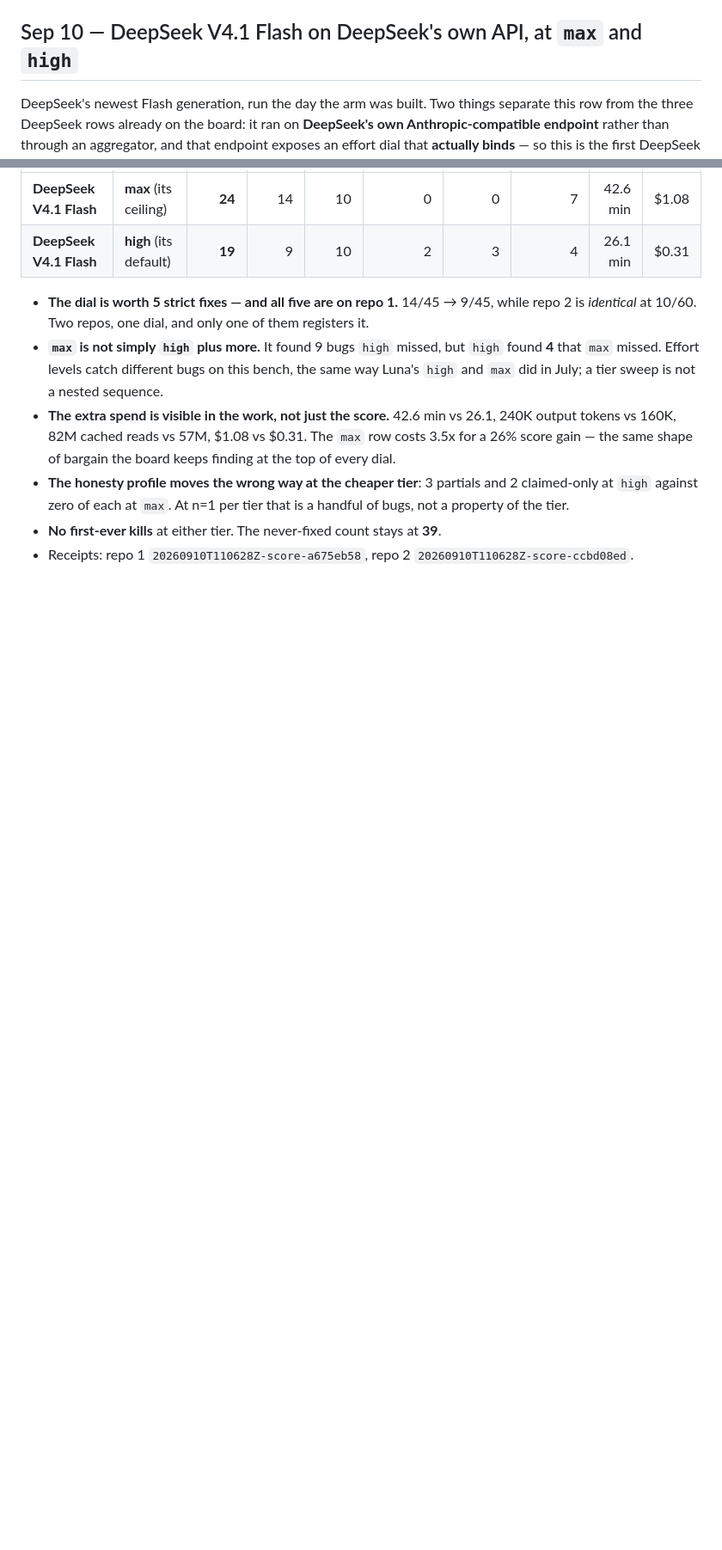
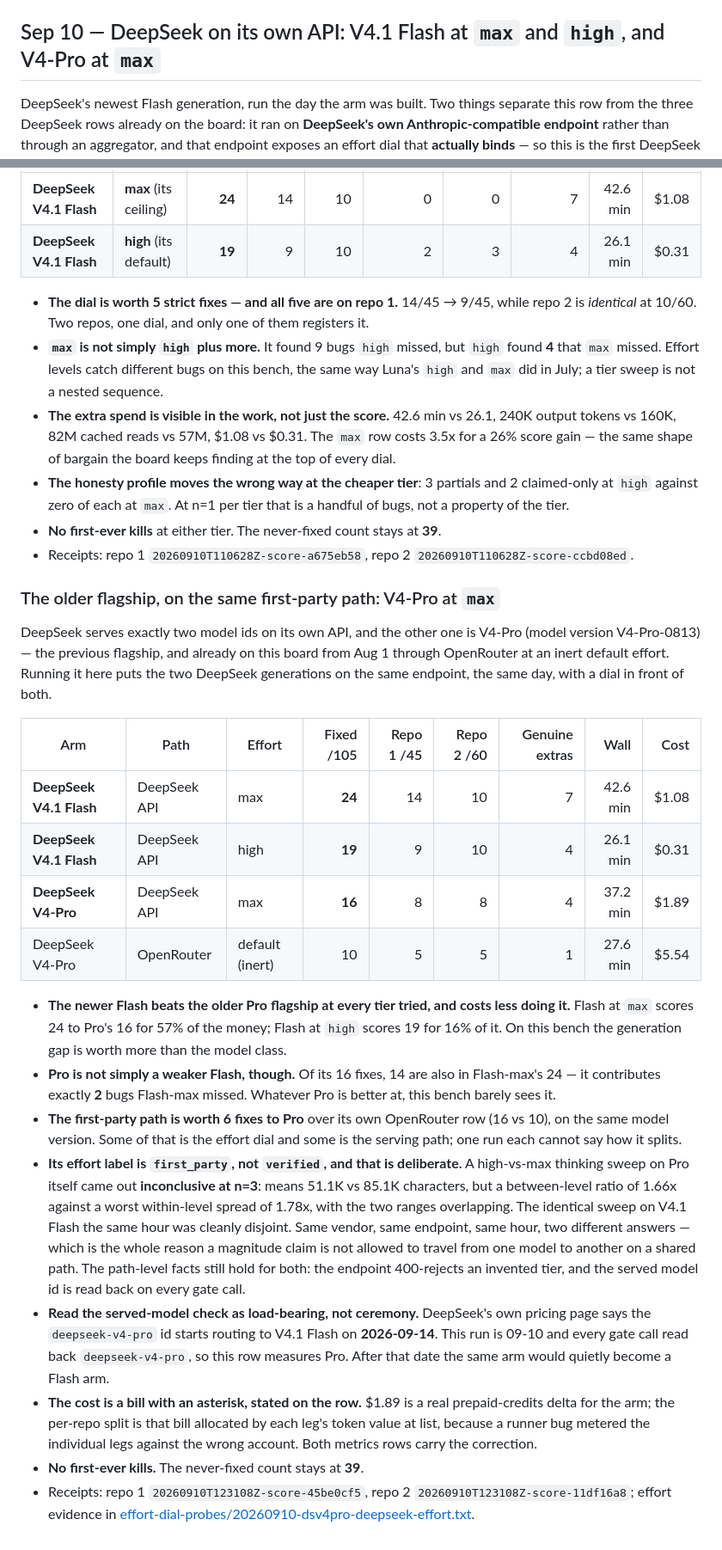
Before and after one commit to phuryn/bug-hunt-bench, a Markdown page: results/waves.md, 2 parts joined by grey strips. Shown at 86% size. GitHub-like rendering; blank space fills up the shorter version.

```diff
--- a/results/waves.md
+++ b/results/waves.md
@@ -674,7 +674,7 @@ an otherwise idle machine, judged blind by Grok 4.6 (non-sibling). Preflight con
 - **No first-ever kills.** The never-fixed count stays at 39.
 - Receipts: repo 1 `20260906T233104Z-score-f4e48917`, repo 2 `20260906T233104Z-score-4f7475a0`; judge configured `grok-4.6`, served `grok-4.6` / `grok-4.6`.
 
-## Sep 10 — DeepSeek V4.1 Flash on DeepSeek's own API, at `max` and `high`
+## Sep 10 — DeepSeek on its own API: V4.1 Flash at `max` and `high`, and V4-Pro at `max`
 
 DeepSeek's newest Flash generation, run the day the arm was built. Two things separate this row from the three
 DeepSeek rows already on the board: it ran on **DeepSeek's own Anthropic-compatible endpoint** rather than through
@@ -738,3 +738,43 @@ The same arm one tier down, run straight after `max` on the same endpoint and th
   against zero of each at `max`. At n=1 per tier that is a handful of bugs, not a property of the tier.
 - **No first-ever kills** at either tier. The never-fixed count stays at **39**.
 - Receipts: repo 1 `20260910T110628Z-score-a675eb58`, repo 2 `20260910T110628Z-score-ccbd08ed`.
+
+### The older flagship, on the same first-party path: V4-Pro at `max`
+
+DeepSeek serves exactly two model ids on its own API, and the other one is V4-Pro (model version
+V4-Pro-0813) — the previous flagship, and already on this board from Aug 1 through OpenRouter at an inert
+default effort. Running it here puts the two DeepSeek generations on the same endpoint, the same day, with
+a dial in front of both.
+
+| Arm | Path | Effort | Fixed /105 | Repo 1 /45 | Repo 2 /60 | Genuine extras | Wall | Cost |
+|---|---|---|--:|--:|--:|--:|--:|--:|
+| **DeepSeek V4.1 Flash** | DeepSeek API | max | **24** | 14 | 10 | 7 | 42.6 min | $1.08 |
+| **DeepSeek V4.1 Flash** | DeepSeek API | high | **19** | 9 | 10 | 4 | 26.1 min | $0.31 |
+| **DeepSeek V4-Pro** | DeepSeek API | max | **16** | 8 | 8 | 4 | 37.2 min | $1.89 |
+| DeepSeek V4-Pro | OpenRouter | default (inert) | 10 | 5 | 5 | 1 | 27.6 min | $5.54 |
+
+- **The newer Flash beats the older Pro flagship at every tier tried, and costs less doing it.** Flash at
+  `max` scores 24 to Pro's 16 for 57% of the money; Flash at `high` scores 19 for 16% of it. On this bench
+  the generation gap is worth more than the model class.
+- **Pro is not simply a weaker Flash, though.** Of its 16 fixes, 14 are also in Flash-max's 24 — it
+  contributes exactly **2** bugs Flash-max missed. Whatever Pro is better at, this bench barely sees it.
+- **The first-party path is worth 6 fixes to Pro** over its own OpenRouter row (16 vs 10), on the same
+  model version. Some of that is the effort dial and some is the serving path; one run each cannot say how
+  it splits.
+- **Its effort label is `first_party`, not `verified`, and that is deliberate.** A high-vs-max thinking
+  sweep on Pro itself came out **inconclusive at n=3**: means 51.1K vs 85.1K characters, but a between-level
+  ratio of 1.66x against a worst within-level spread of 1.78x, with the two ranges overlapping. The
+  identical sweep on V4.1 Flash the same hour was cleanly disjoint. Same vendor, same endpoint, same hour,
+  two different answers — which is the whole reason a magnitude claim is not allowed to travel from one
+  model to another on a shared path. The path-level facts still hold for both: the endpoint 400-rejects an
+  invented tier, and the served model id is read back on every gate call.
+- **Read the served-model check as load-bearing, not ceremony.** DeepSeek's own pricing page says the
+  `deepseek-v4-pro` id starts routing to V4.1 Flash on **2026-09-14**. This run is 09-10 and every gate call
+  read back `deepseek-v4-pro`, so this row measures Pro. After that date the same arm would quietly become a
+  Flash arm.
+- **The cost is a bill with an asterisk, stated on the row.** $1.89 is a real prepaid-credits delta for the
+  arm; the per-repo split is that bill allocated by each leg's token value at list, because a runner bug
+  metered the individual legs against the wrong account. Both metrics rows carry the correction.
+- **No first-ever kills.** The never-fixed count stays at **39**.
+- Receipts: repo 1 `20260910T123108Z-score-45be0cf5`, repo 2 `20260910T123108Z-score-11df16a8`; effort
+  evidence in [effort-dial-probes/20260910-dsv4pro-deepseek-effort.txt](effort-dial-probes/20260910-dsv4pro-deepseek-effort.txt).
```
Also changed, not shown: README.md (+14 -13 lines), results/effort-dial-probes/README.md (+1 -0 lines), assets/leaderboard.png, og-image.png, 10 other files.
